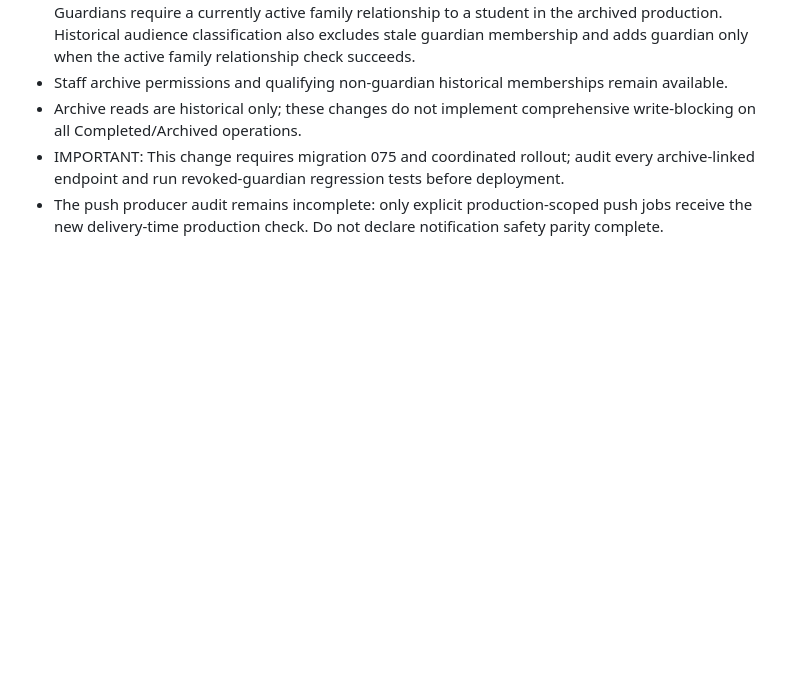
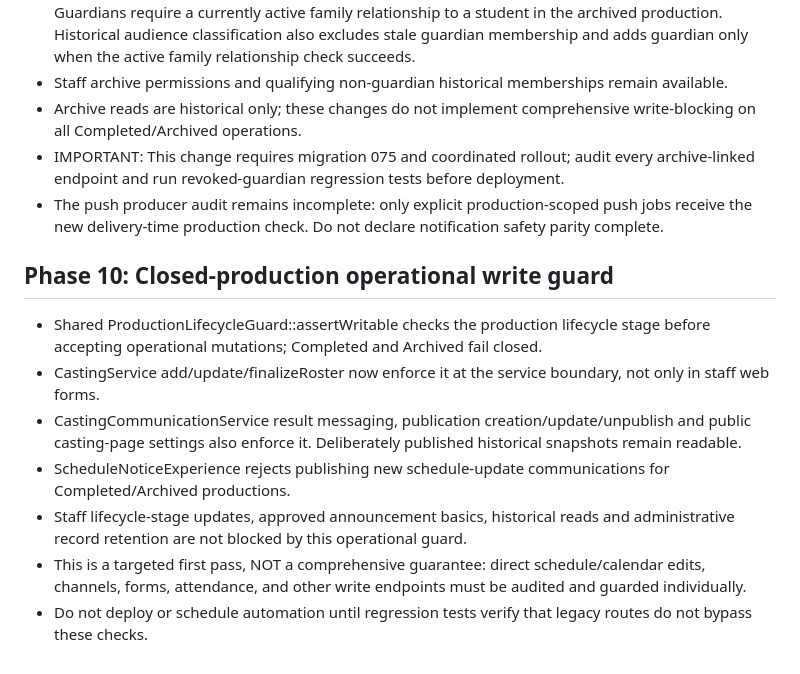
Before and after one commit to arwentz01/CTSMD, a Markdown page: docs/PRODUCTION_LIFECYCLE_V2.md, the part around the change. GitHub-like rendering; blank space fills up the shorter version.

Commit message:
Document completed/archive write restrictions and remaining operational route audit

```diff
--- a/docs/PRODUCTION_LIFECYCLE_V2.md
+++ b/docs/PRODUCTION_LIFECYCLE_V2.md
@@ -91,3 +91,12 @@
 - Archive reads are historical only; these changes do not implement comprehensive write-blocking on all Completed/Archived operations.
 - IMPORTANT: This change requires migration 075 and coordinated rollout; audit every archive-linked endpoint and run revoked-guardian regression tests before deployment.
 - The push producer audit remains incomplete: only explicit production-scoped push jobs receive the new delivery-time production check. Do not declare notification safety parity complete.
+
+## Phase 10: Closed-production operational write guard
+- Shared ProductionLifecycleGuard::assertWritable checks the production lifecycle stage before accepting operational mutations; Completed and Archived fail closed.
+- CastingService add/update/finalizeRoster now enforce it at the service boundary, not only in staff web forms.
+- CastingCommunicationService result messaging, publication creation/update/unpublish and public casting-page settings also enforce it. Deliberately published historical snapshots remain readable.
+- ScheduleNoticeExperience rejects publishing new schedule-update communications for Completed/Archived productions.
+- Staff lifecycle-stage updates, approved announcement basics, historical reads and administrative record retention are not blocked by this operational guard.
+- This is a targeted first pass, NOT a comprehensive guarantee: direct schedule/calendar edits, channels, forms, attendance, and other write endpoints must be audited and guarded individually.
+- Do not deploy or schedule automation until regression tests verify that legacy routes do not bypass these checks.
```
